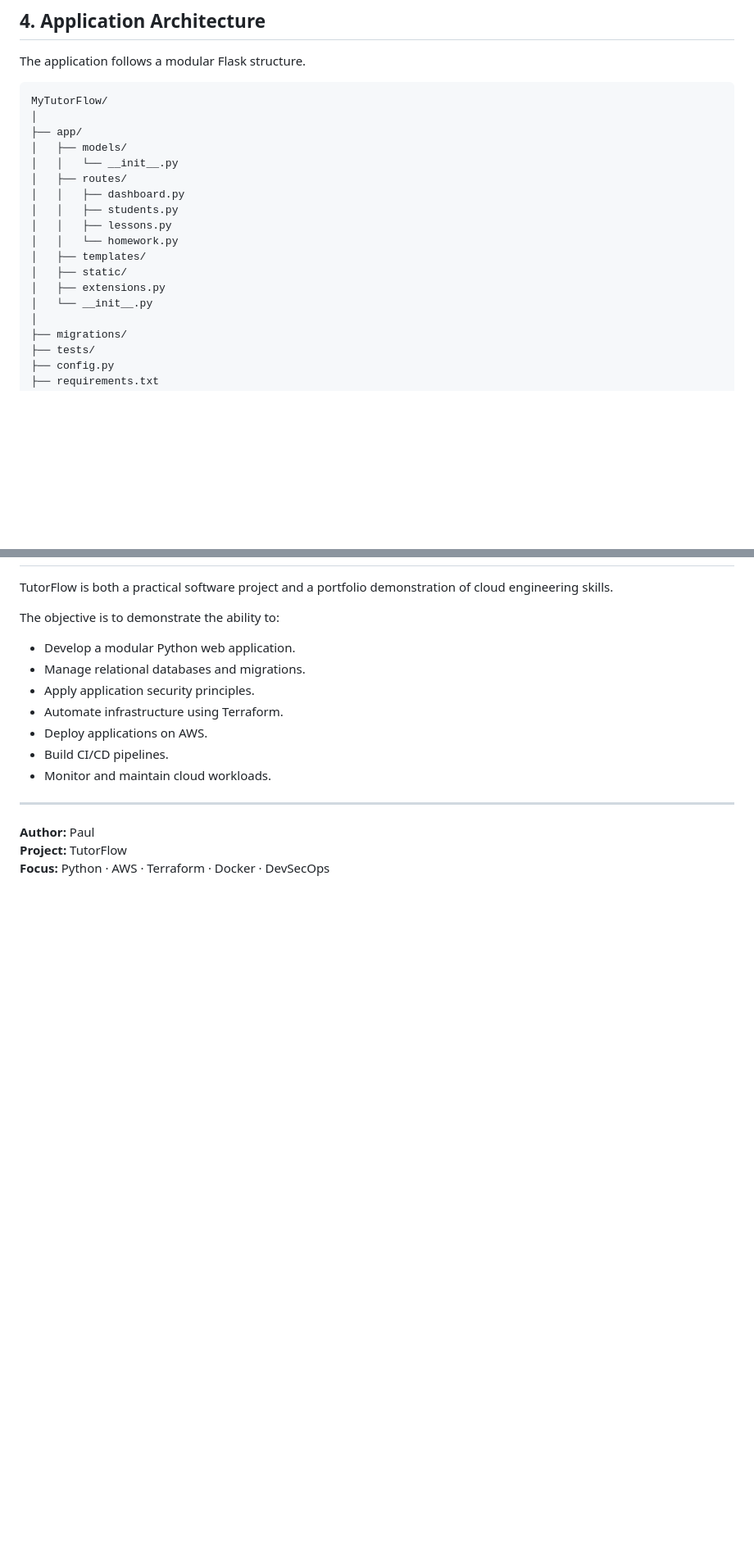
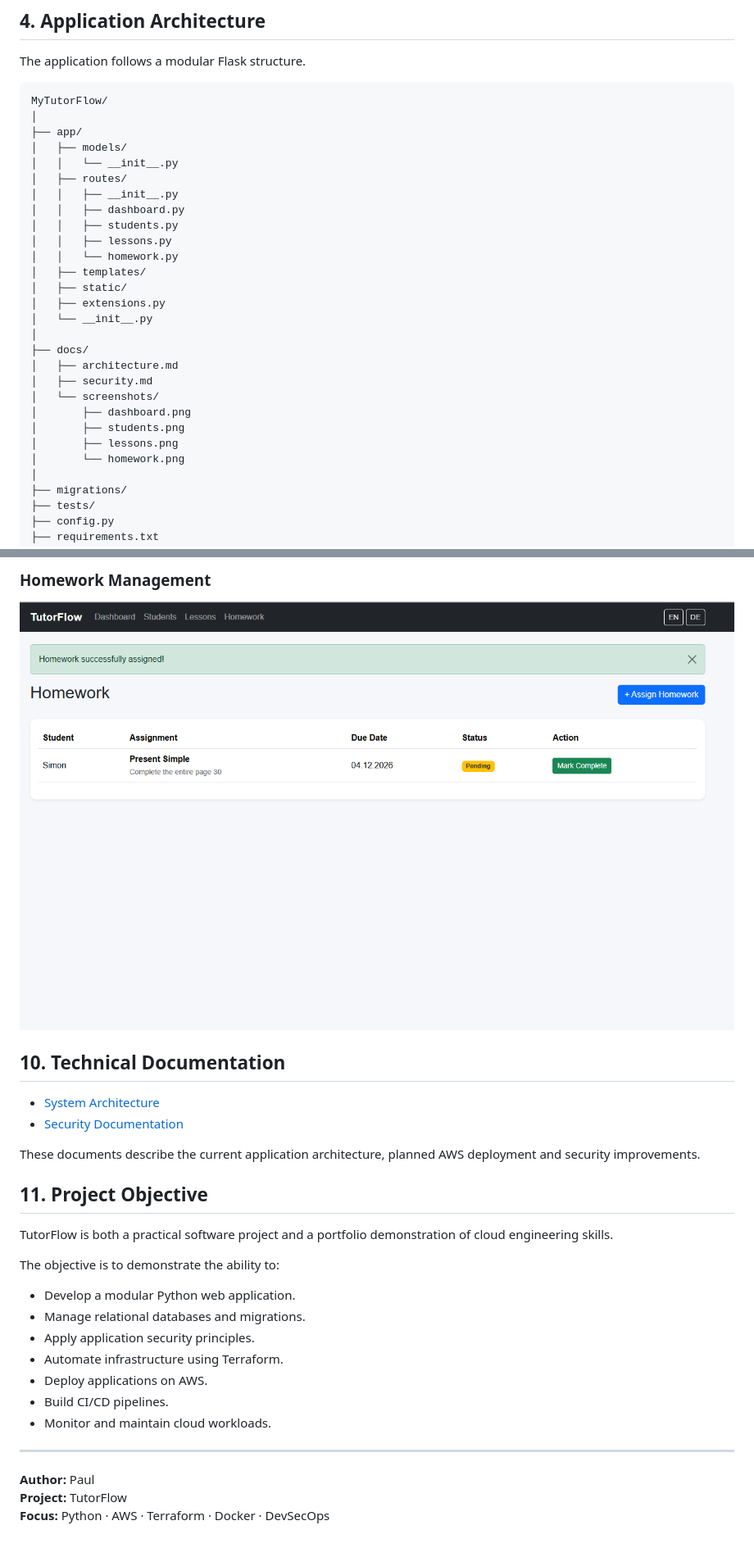
Before and after one commit to paulevensdestima11-gif/MyTutor, a Markdown page: README.md, 2 parts joined by grey strips. Shown at 82% size. Drawn GitHub-style; pictures changed too: docs/screenshots/homework.png (added); blank space fills up the shorter version.

Commit message:
Add screenshots and technical documentation

```diff
--- a/README.md
+++ b/README.md
@@ -46,6 +46,7 @@ MyTutorFlow/
 │   ├── models/
 │   │   └── __init__.py
 │   ├── routes/
+│   │   ├── __init__.py
 │   │   ├── dashboard.py
 │   │   ├── students.py
 │   │   ├── lessons.py
@@ -54,6 +55,15 @@ MyTutorFlow/
 │   ├── static/
 │   ├── extensions.py
 │   └── __init__.py
+│
+├── docs/
+│   ├── architecture.md
+│   ├── security.md
+│   └── screenshots/
+│       ├── dashboard.png
+│       ├── students.png
+│       ├── lessons.png
+│       └── homework.png
 │
 ├── migrations/
 ├── tests/
@@ -188,3 +211,15 @@ The project will progressively implement:
+### Homework Management
+
+![TutorFlow Homework](docs/screenshots/homework.png)
+
+## 10. Technical Documentation
+
+- [System Architecture](docs/architecture.md)
+- [Security Documentation](docs/security.md)
+
+These documents describe the current application architecture, planned AWS deployment and security improvements.
+
+## 11. Project Objective
 
 TutorFlow is both a practical software project and a portfolio demonstration of cloud engineering skills.
 
```
Also changed, not shown: other parts of README.md (+15 -2 lines), docs/architecture.md (added, +69 -0 lines), docs/security.md (added, +54 -0 lines), docs/screenshots/dashboard.png (added), docs/screenshots/lessons.png (added), docs/screenshots/students.png (added).
